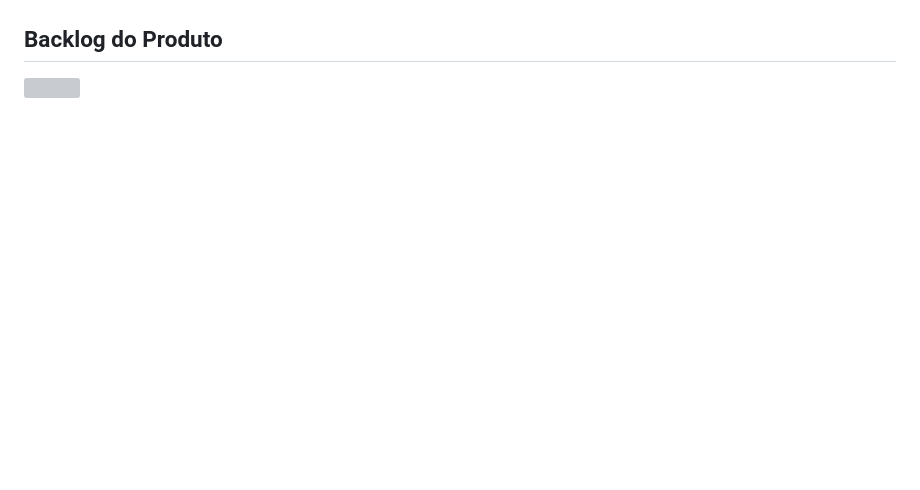
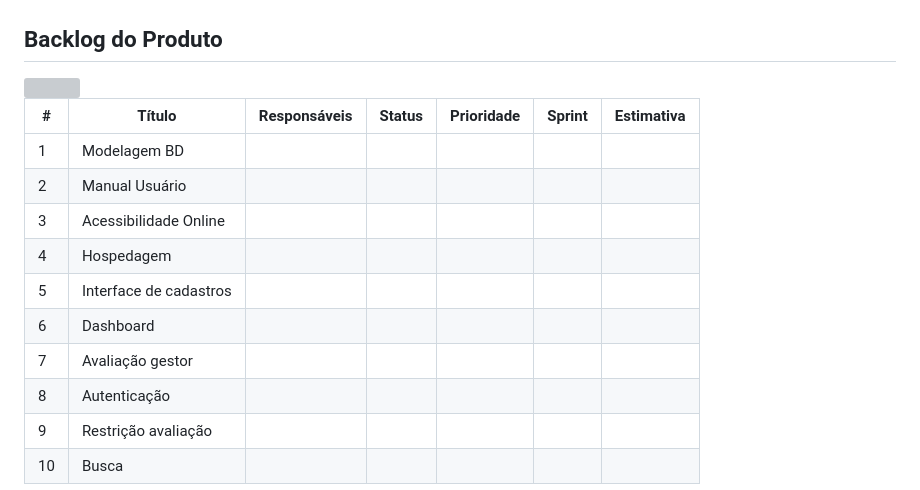
Before and after one commit to DataTechApi/DataSkill, a Markdown page: README.md, the part around the change. GitHub-like rendering; blank space fills up the shorter version; grey boxes are pictures that could not be loaded.

Commit message:
:books: docs: Inserido BackLog do produto

```diff
--- a/README.md
+++ b/README.md
@@ -50,3 +50,17 @@ A equipe **DataTech** é composta por estudantes do 3º Semestre do curso banco
 ## Backlog do Produto
 
 <img src = "assets/rodape.png">
+
+
+| #   | Título                 | Responsáveis | Status | Prioridade | Sprint | Estimativa |
+|-----|------------------------|--------------|--------|------------|--------|------------|
+| 1   | Modelagem BD           |              |        |            |        |            |
+| 2   | Manual Usuário         |              |        |            |        |            |
+| 3   | Acessibilidade Online  |              |        |            |        |            |
+| 4   | Hospedagem             |              |        |            |        |            |
+| 5   | Interface de cadastros |              |        |            |        |            |
+| 6   | Dashboard              |              |        |            |        |            |
+| 7   | Avaliação gestor       |              |        |            |        |            |
+| 8   | Autenticação           |              |        |            |        |            |
+| 9   | Restrição avaliação    |              |        |            |        |            |
+| 10  | Busca                  |              |        |            |        |            |
```
